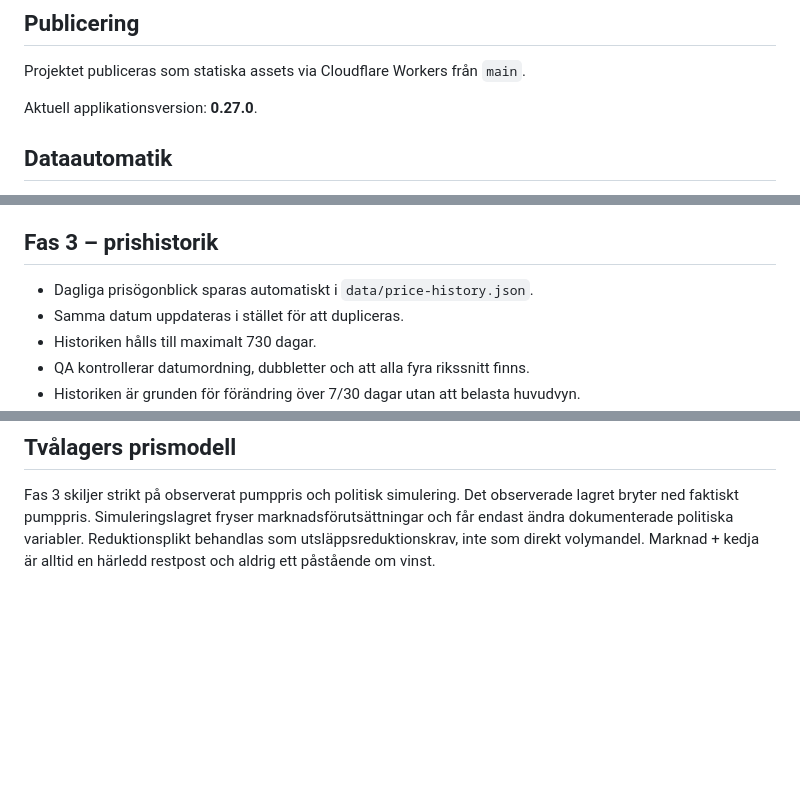
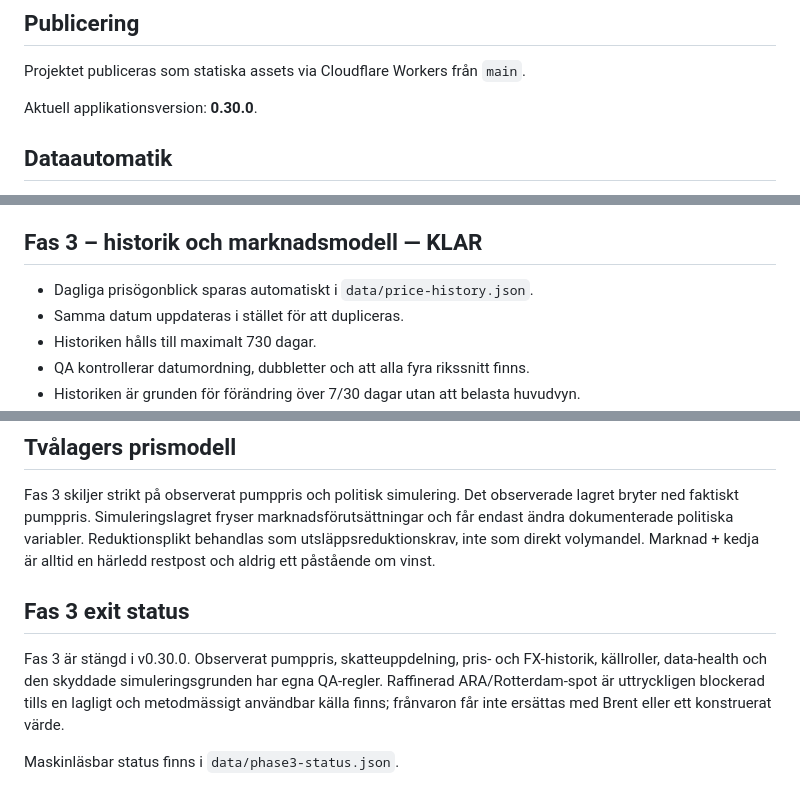
Before and after one commit to rgt77/vadkostarsoppan, a Markdown page: README.md, 3 parts joined by grey strips. GitHub-like rendering; blank space fills up the shorter version.

Commit message:
docs: close phase 3 at v0.30.0

```diff
--- a/README.md
+++ b/README.md
@@ -64,7 +64,7 @@ QA körs även automatiskt via GitHub Actions på push till `main`.
 
 Projektet publiceras som statiska assets via Cloudflare Workers från `main`.
 
-Aktuell applikationsversion: **0.27.0**.
+Aktuell applikationsversion: **0.30.0**.
 
 
 ## Dataautomatik
@@ -88,7 +88,7 @@ Aktuell applikationsversion: **0.27.0**.
 - Källregistret dokumenterar ursprung, kostnad, automationsnivå och tillitsnivå.
 - GitHub Actions kör hälsokontrollen var sjätte timme.
 
-## Fas 3 – prishistorik
+## Fas 3 – historik och marknadsmodell — KLAR
 
 - Dagliga prisögonblick sparas automatiskt i `data/price-history.json`.
 - Samma datum uppdateras i stället för att dupliceras.
@@ -106,3 +106,10 @@ Aktuell applikationsversion: **0.27.0**.
 ## Tvålagers prismodell
 
 Fas 3 skiljer strikt på observerat pumppris och politisk simulering. Det observerade lagret bryter ned faktiskt pumppris. Simuleringslagret fryser marknadsförutsättningar och får endast ändra dokumenterade politiska variabler. Reduktionsplikt behandlas som utsläppsreduktionskrav, inte som direkt volymandel. Marknad + kedja är alltid en härledd restpost och aldrig ett påstående om vinst.
+
+
+## Fas 3 exit status
+
+Fas 3 är stängd i v0.30.0. Observerat pumppris, skatteuppdelning, pris- och FX-historik, källroller, data-health och den skyddade simuleringsgrunden har egna QA-regler. Raffinerad ARA/Rotterdam-spot är uttryckligen blockerad tills en lagligt och metodmässigt användbar källa finns; frånvaron får inte ersättas med Brent eller ett konstruerat värde.
+
+Maskinläsbar status finns i `data/phase3-status.json`.
```
